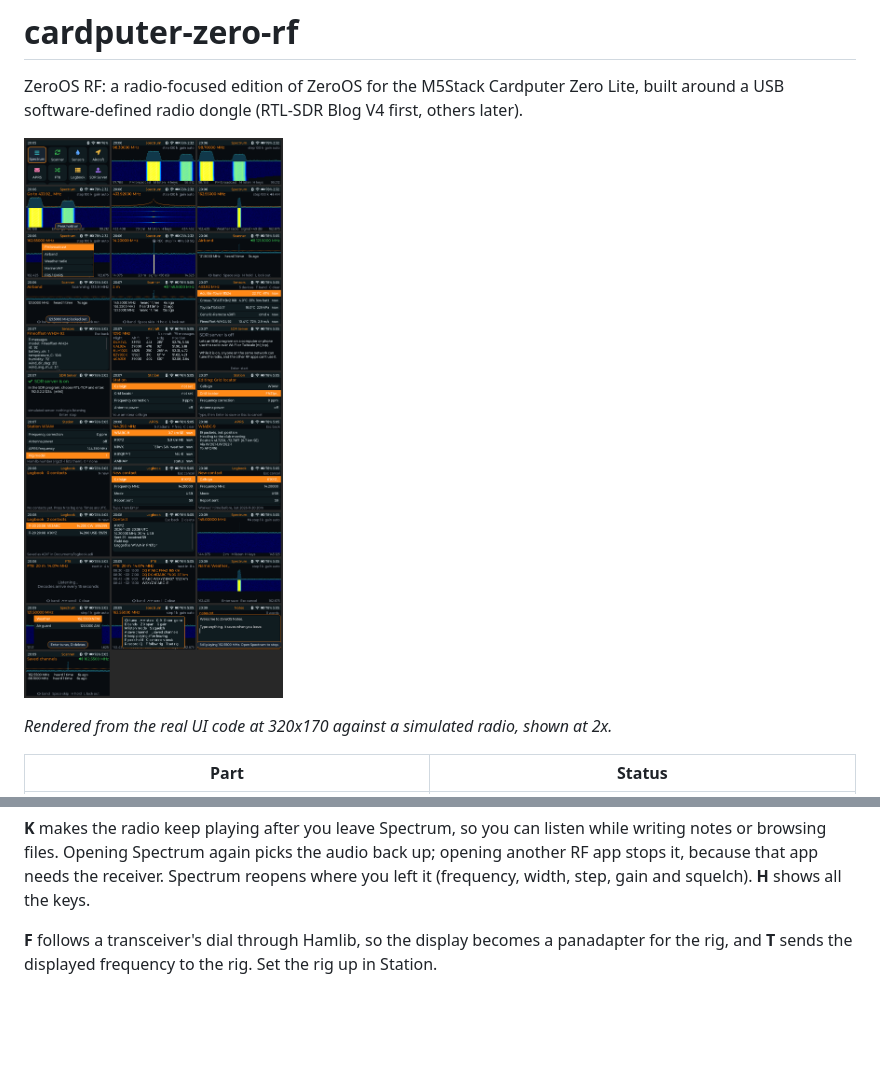
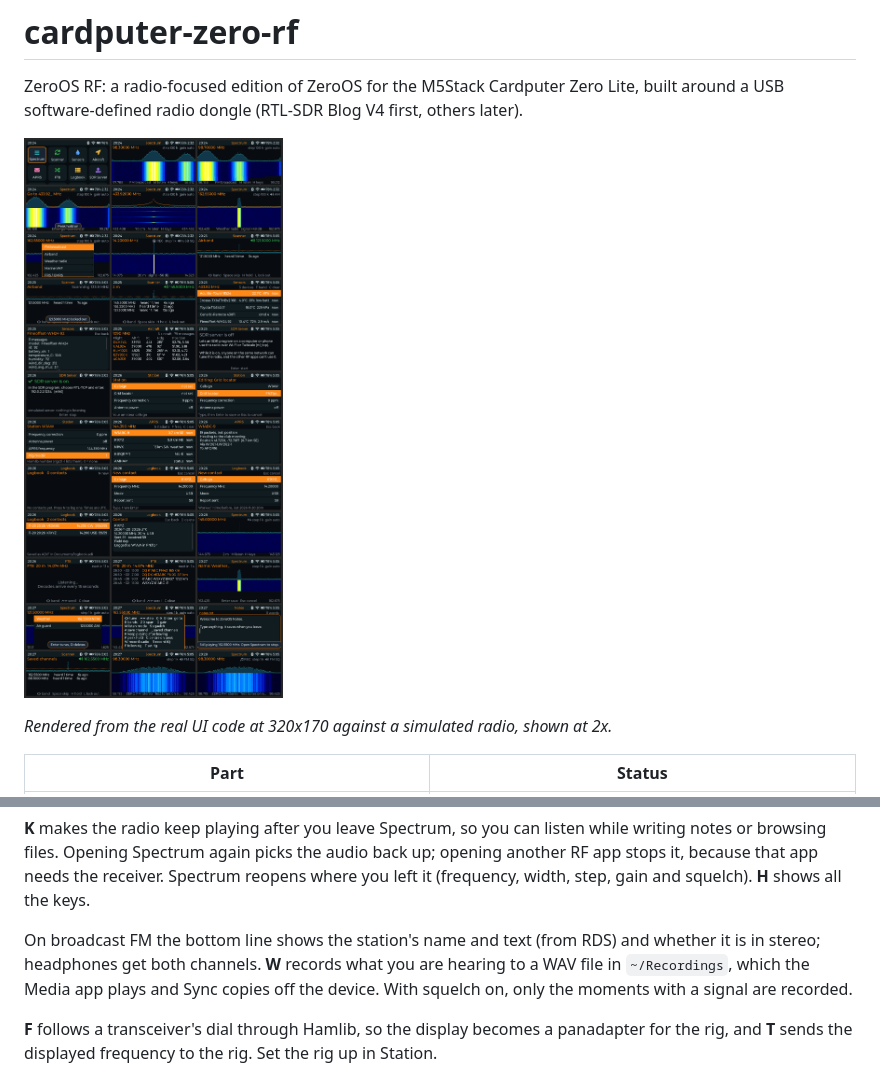
Before and after one commit to hartj77-blip/cardputer-zero-rf, a Markdown page: README.md, 2 parts joined by grey strips. GitHub-like rendering; pictures changed too: docs/screenshots/contact-sheet.png; blank space fills up the shorter version.

```diff
--- a/README.md
+++ b/README.md
@@ -36,6 +36,11 @@ line each, and the Scanner can scan them.
 or browsing files. Opening Spectrum again picks the audio back up; opening another RF app stops it,
 because that app needs the receiver. Spectrum reopens where you left it (frequency, width, step,
 gain and squelch). **H** shows all the keys.
+
+On broadcast FM the bottom line shows the station's name and text (from RDS) and whether it is in
+stereo; headphones get both channels. **W** records what you are hearing to a WAV file in
+`~/Recordings`, which the Media app plays and Sync copies off the device. With squelch on, only the
+moments with a signal are recorded.
 
 **F** follows a transceiver's dial through Hamlib, so the display becomes a panadapter for the
 rig, and **T** sends the displayed frequency to the rig. Set the rig up in Station.
```
Also changed, not shown: rf/README.md (+6 -2 lines), 17 other files.
